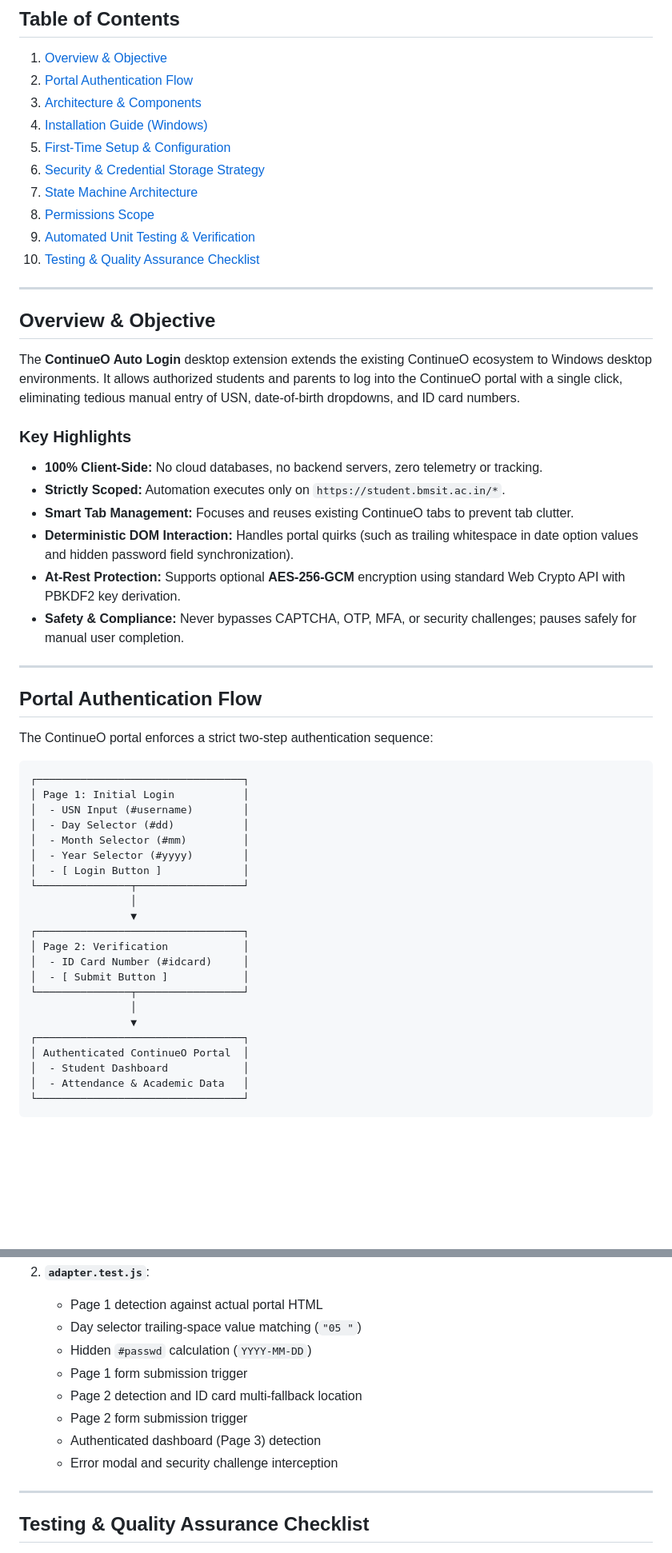
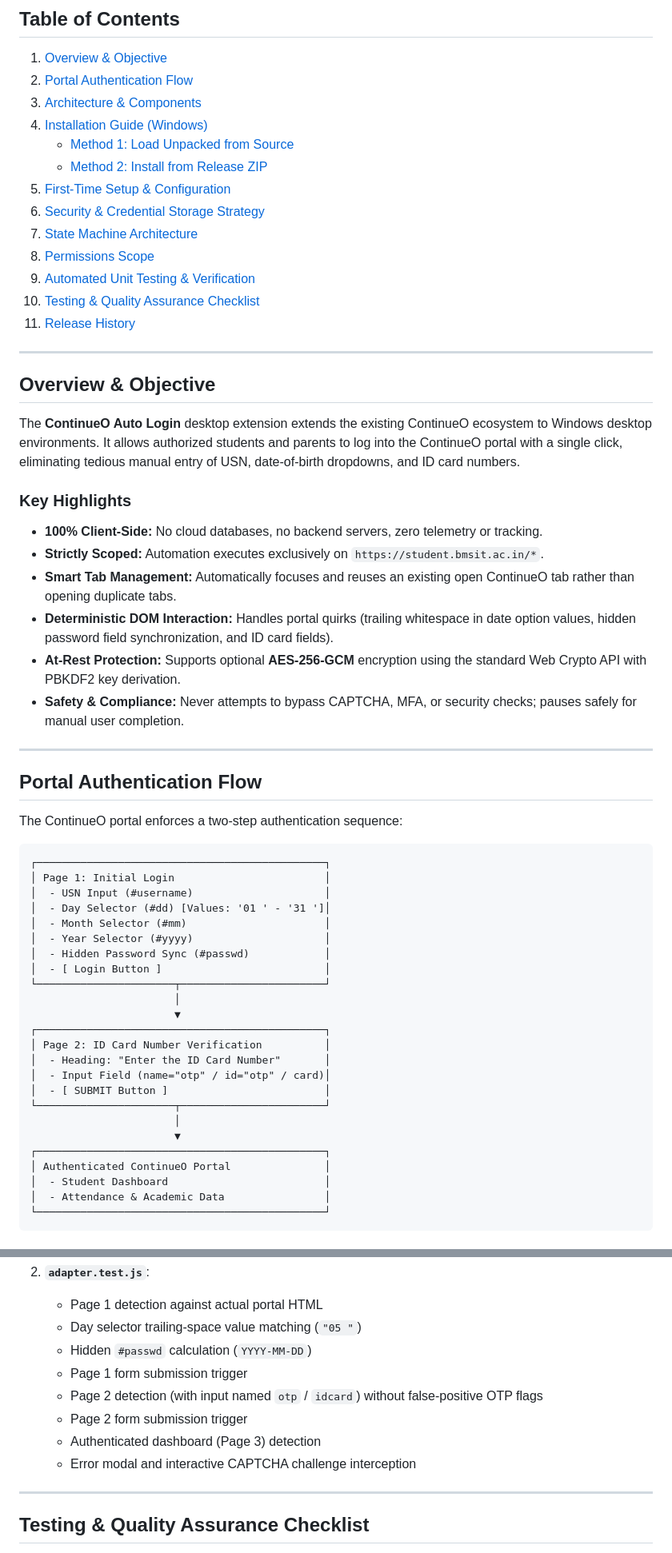
Before and after one commit to suvancode/CP-Ext, a Markdown page: README.md, 2 parts joined by grey strips. Shown at 80% size. Rendered like a GitHub page; blank space fills up the shorter version.

````diff
--- a/README.md
+++ b/README.md
@@ -12,12 +17,15 @@ Compatible with **Google Chrome**, **Brave Browser**, and **Microsoft Edge** on
 2. [Portal Authentication Flow](#portal-authentication-flow)
 3. [Architecture & Components](#architecture--components)
 4. [Installation Guide (Windows)](#installation-guide-windows)
+   - [Method 1: Load Unpacked from Source](#method-1-load-unpacked-from-source-recommended-for-developers)
+   - [Method 2: Install from Release ZIP](#method-2-install-from-release-zip)
 5. [First-Time Setup & Configuration](#first-time-setup--configuration)
 6. [Security & Credential Storage Strategy](#security--credential-storage-strategy)
 7. [State Machine Architecture](#state-machine-architecture)
 8. [Permissions Scope](#permissions-scope)
 9. [Automated Unit Testing & Verification](#automated-unit-testing--verification)
 10. [Testing & Quality Assurance Checklist](#testing--quality-assurance-checklist)
+11. [Release History](#release-history)
 
 ---
 
@@ -27,40 +35,42 @@ The **ContinueO Auto Login** desktop extension extends the existing ContinueO ec
 
 ### Key Highlights
 - **100% Client-Side:** No cloud databases, no backend servers, zero telemetry or tracking.
-- **Strictly Scoped:** Automation executes only on `https://student.bmsit.ac.in/*`.
-- **Smart Tab Management:** Focuses and reuses existing ContinueO tabs to prevent tab clutter.
-- **Deterministic DOM Interaction:** Handles portal quirks (such as trailing whitespace in date option values and hidden password field synchronization).
-- **At-Rest Protection:** Supports optional **AES-256-GCM** encryption using standard Web Crypto API with PBKDF2 key derivation.
-- **Safety & Compliance:** Never bypasses CAPTCHA, OTP, MFA, or security challenges; pauses safely for manual user completion.
+- **Strictly Scoped:** Automation executes exclusively on `https://student.bmsit.ac.in/*`.
+- **Smart Tab Management:** Automatically focuses and reuses an existing open ContinueO tab rather than opening duplicate tabs.
+- **Deterministic DOM Interaction:** Handles portal quirks (trailing whitespace in date option values, hidden password field synchronization, and ID card fields).
+- **At-Rest Protection:** Supports optional **AES-256-GCM** encryption using the standard Web Crypto API with PBKDF2 key derivation.
+- **Safety & Compliance:** Never attempts to bypass CAPTCHA, MFA, or security checks; pauses safely for manual user completion.
 
 ---
 
 ## Portal Authentication Flow
 
-The ContinueO portal enforces a strict two-step authentication sequence:
+The ContinueO portal enforces a two-step authentication sequence:
 
 ```
-┌─────────────────────────────────┐
-│ Page 1: Initial Login           │
-│  - USN Input (#username)        │
-│  - Day Selector (#dd)           │
-│  - Month Selector (#mm)         │
-│  - Year Selector (#yyyy)        │
-│  - [ Login Button ]             │
-└───────────────┬─────────────────┘
-                │
-                ▼
-┌─────────────────────────────────┐
-│ Page 2: Verification            │
-│  - ID Card Number (#idcard)     │
-│  - [ Submit Button ]            │
-└───────────────┬─────────────────┘
-                │
-                ▼
-┌─────────────────────────────────┐
-│ Authenticated ContinueO Portal  │
-│  - Student Dashboard            │
-│  - Attendance & Academic Data   │
-└─────────────────────────────────┘
+┌──────────────────────────────────────────────┐
+│ Page 1: Initial Login                        │
+│  - USN Input (#username)                     │
+│  - Day Selector (#dd) [Values: '01 ' - '31 ']│
+│  - Month Selector (#mm)                      │
+│  - Year Selector (#yyyy)                     │
+│  - Hidden Password Sync (#passwd)            │
+│  - [ Login Button ]                          │
+└──────────────────────┬───────────────────────┘
+                       │
+                       ▼
+┌──────────────────────────────────────────────┐
+│ Page 2: ID Card Number Verification          │
+│  - Heading: "Enter the ID Card Number"       │
+│  - Input Field (name="otp" / id="otp" / card)│
+│  - [ SUBMIT Button ]                         │
+└──────────────────────┬───────────────────────┘
+                       │
+                       ▼
+┌──────────────────────────────────────────────┐
+│ Authenticated ContinueO Portal               │
+│  - Student Dashboard                         │
+│  - Attendance & Academic Data                │
+└──────────────────────────────────────────────┘
 ```
 
@@ -271,10 +292,10 @@ npm test
    - Day selector trailing-space value matching (`"05 "`)
    - Hidden `#passwd` calculation (`YYYY-MM-DD`)
    - Page 1 form submission trigger
-   - Page 2 detection and ID card multi-fallback location
+   - Page 2 detection (with input named `otp` / `idcard`) without false-positive OTP flags
    - Page 2 form submission trigger
    - Authenticated dashboard (Page 3) detection
-   - Error modal and security challenge interception
+   - Error modal and interactive CAPTCHA challenge interception
 
 ---
 
````
Also changed, not shown: other parts of README.md (+81 -52 lines).
